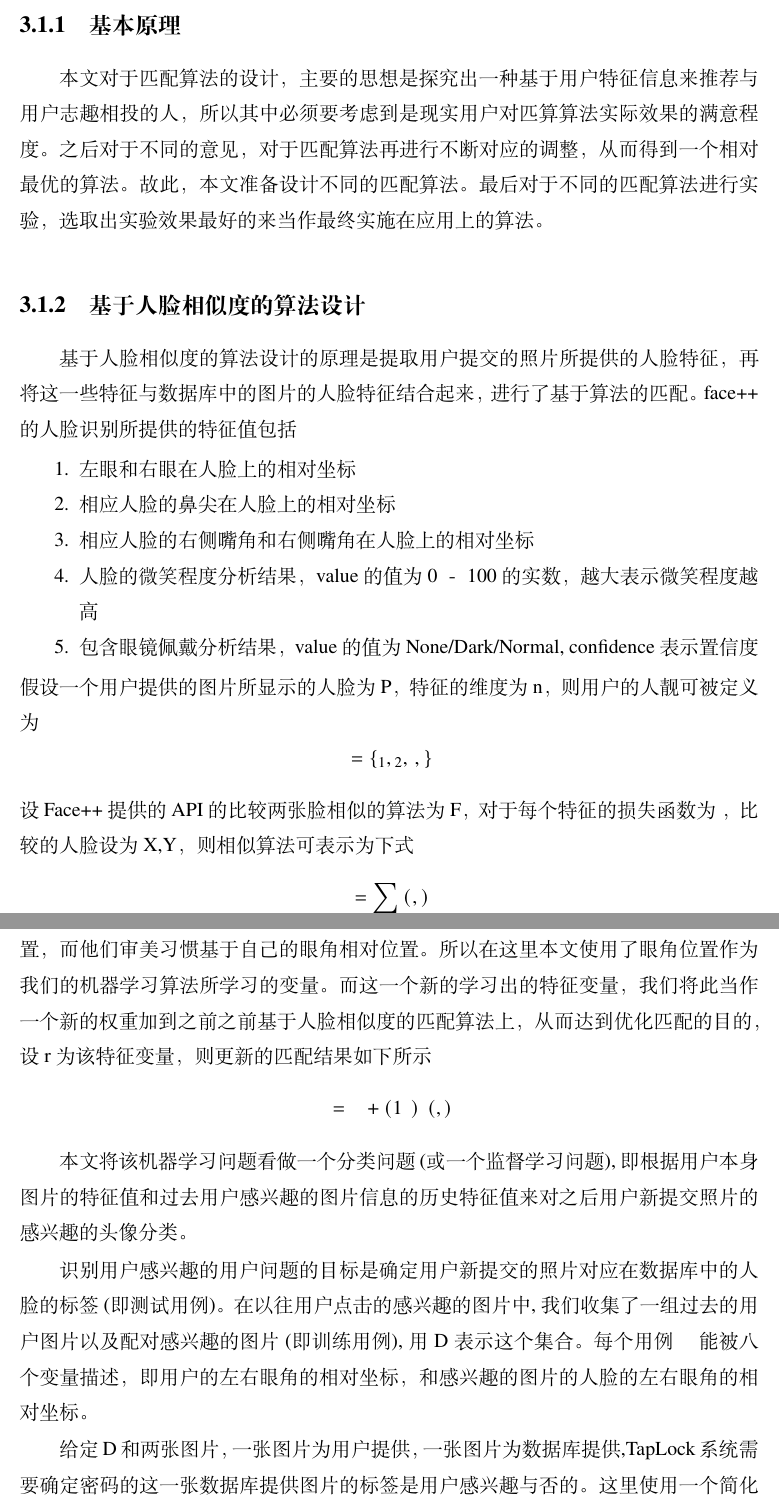
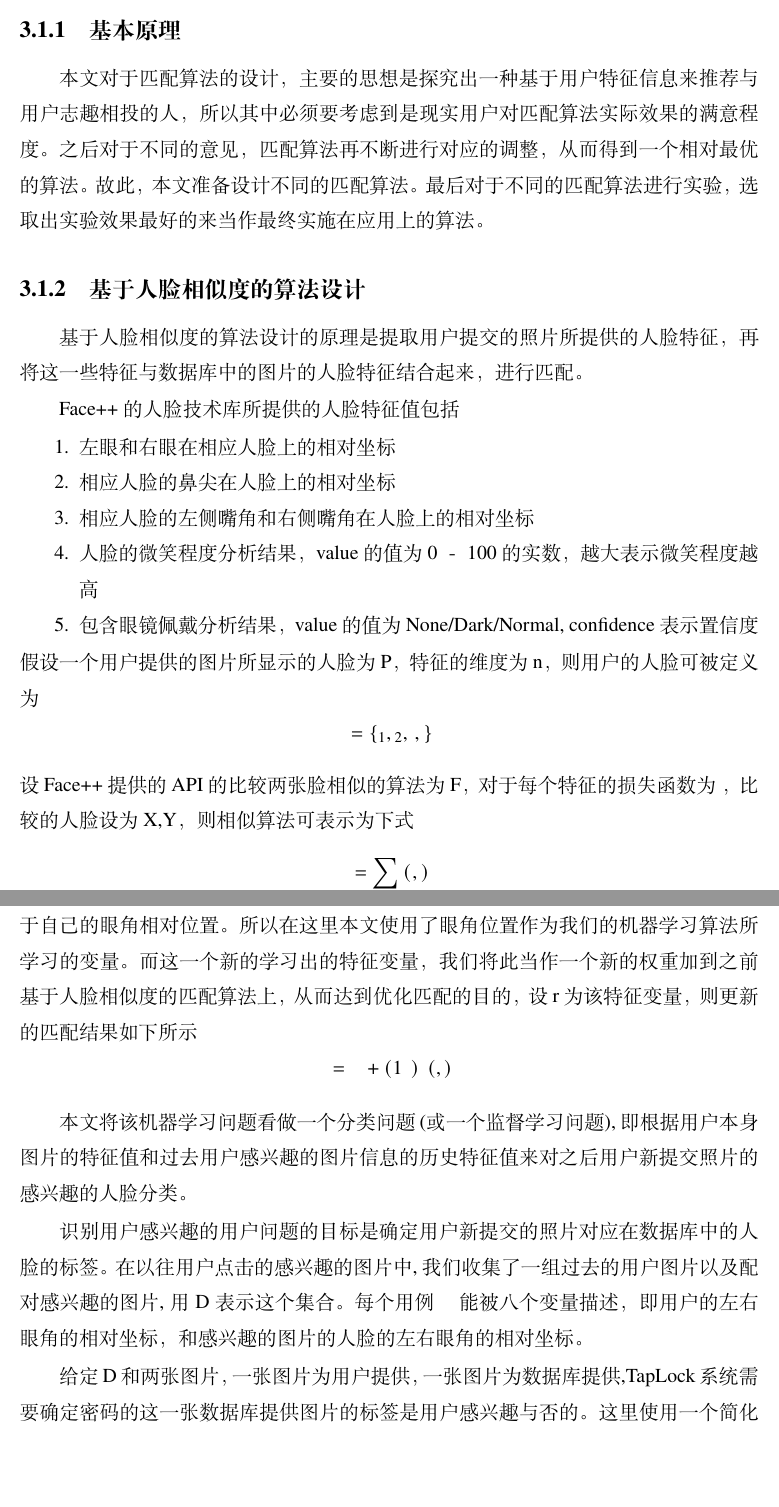
Before and after one commit to plutoshe/ThesisLatex, a LaTeX thesis (thesis.tex, which reads chap/chap3.tex): two parts of pages 15 and 16 of 31, joined at a grey line, cut so that both start at the same text, the shorter picture padded with empty space. Compiled offline with XeLaTeX.

Commit message:
master : update chap3.tex

```diff
--- a/chap/chap3.tex
+++ b/chap/chap3.tex
@@ -7,19 +7,20 @@
 \section{匹配算法设计}
 
 \subsection{基本原理}
-本文对于匹配算法的设计，主要的思想是探究出一种基于用户特征信息来推荐与用户志趣相投的人，所以其中必须要考虑到是现实用户对匹算算法实际效果的满意程度。之后对于不同的意见，对于匹配算法再进行不断对应的调整，从而得到一个相对最优的算法。故此，本文准备设计不同的匹配算法。最后对于不同的匹配算法进行实验，选取出实验效果最好的来当作最终实施在应用上的算法。
+本文对于匹配算法的设计，主要的思想是探究出一种基于用户特征信息来推荐与用户志趣相投的人，所以其中必须要考虑到是现实用户对匹配算法实际效果的满意程度。之后对于不同的意见，匹配算法再不断进行对应的调整，从而得到一个相对最优的算法。故此，本文准备设计不同的匹配算法。最后对于不同的匹配算法进行实验，选取出实验效果最好的来当作最终实施在应用上的算法。
 \subsection{基于人脸相似度的算法设计}
 
-基于人脸相似度的算法设计的原理是提取用户提交的照片所提供的人脸特征，再将这一些特征与数据库中的图片的人脸特征结合起来，进行了基于算法的匹配。
-face++的人脸识别所提供的特征值包括
+基于人脸相似度的算法设计的原理是提取用户提交的照片所提供的人脸特征，再将这一些特征与数据库中的图片的人脸特征结合起来，进行匹配。
+
+Face++的人脸技术库所提供的人脸特征值包括
 \begin{enumerate}
-\item 左眼和右眼在人脸上的相对坐标
+\item 左眼和右眼在相应人脸上的相对坐标
 \item 相应人脸的鼻尖在人脸上的相对坐标
-\item 相应人脸的右侧嘴角和右侧嘴角在人脸上的相对坐标
+\item 相应人脸的左侧嘴角和右侧嘴角在人脸上的相对坐标
 \item 人脸的微笑程度分析结果，value的值为0－100的实数，越大表示微笑程度越高
 \item 包含眼镜佩戴分析结果，value的值为None/Dark/Normal, confidence表示置信度
 \end{enumerate}
-假设一个用户提供的图片所显示的人脸为P，特征的维度为n，则用户的人靓可被定义为
+假设一个用户提供的图片所显示的人脸为P，特征的维度为n，则用户的人脸可被定义为
 \begin{equation*}
 P=\{x_1,x_2,\ldots,x_n\}
 \end{equation*}
@@ -34,17 +35,18 @@ G^{\*} = \mathop{\argmax_{G \in T}}{F(P,G)}
 
 \subsection{机器学习算法设计}
 由于基于人脸相似度的算法仅仅考虑了两个人脸特征的相似度，而基于一些美观上的经验，我们可以用过人脸的特征对于不同阶段不同年龄的人的审美进行机器学习，从而得到一个适合的算法。
+
 但由于用户的不确定性，我们针对于用户的猜测可能导致负相关，因此这里的变量越少越好。由于现代人对于眼角位置的重视程度高于其他位置，而他们审美习惯基于自己的眼角相对位置。所以在这里本文使用了眼角位置作为我们的机器学习算法所学习的变量。
-而这一个新的学习出的特征变量，我们将此当作一个新的权重加到之前之前基于人脸相似度的匹配算法上，从而达到优化匹配的目的，设r为该特征变量，则更新的匹配结果如下所示
+而这一个新的学习出的特征变量，我们将此当作一个新的权重加到之前基于人脸相似度的匹配算法上，从而达到优化匹配的目的，设r为该特征变量，则更新的匹配结果如下所示
 \begin{equation*}
 G^{\*} = \mathop{\argmax_{G \in T}}{\lambda * r+(1-\lambda)* F(P,G)}
 \end{equation*}
 
-本文将该机器学习问题看做一个分类问题(或一个监督学习问题),即根据用户本身图片的特征值和过去用户感兴趣的图片信息的历史特征值来对之后用户新提交照片的感兴趣的头像分类。
+本文将该机器学习问题看做一个分类问题(或一个监督学习问题),即根据用户本身图片的特征值和过去用户感兴趣的图片信息的历史特征值来对之后用户新提交照片的感兴趣的人脸分类。
 
-识别用户感兴趣的用户问题的目标是确定用户新提交的照片对应在数据库中的人脸的标签(即测试用例)。在以往用户点击的感兴趣的图片中,我们收集了一组过去的用户图片以及配对感兴趣的图片(即训练用例), 用D 表示这个集合。每个用例$d \in D$能被八个变量描述，即用户的左右眼角的相对坐标，和感兴趣的图片的人脸的左右眼角的相对坐标。
+识别用户感兴趣的用户问题的目标是确定用户新提交的照片对应在数据库中的人脸的标签。在以往用户点击的感兴趣的图片中,我们收集了一组过去的用户图片以及配对感兴趣的图片, 用D 表示这个集合。每个用例$d \in D$能被八个变量描述，即用户的左右眼角的相对坐标，和感兴趣的图片的人脸的左右眼角的相对坐标。
 
-给定D和两张图片，一张图片为用户提供，一张图片为数据库提供,TapLock 系统需要确定密码的这一张数据库提供图片的标签 是用户感兴趣与否的。这里使用一个简化的 k-最近邻分类(k-Nearest Neighbor Classification,kNN)\parencite{ML1}\parencite{ML2}\parencite{ML3} 算法来解决这个问题。令 t 表示一个这两张图片的特征，去匹配在集合D中最近的向量。
+给定D和两张图片，一张图片为用户提供，一张图片为数据库提供,TapLock 系统需要确定密码的这一张数据库提供图片的标签 是用户感兴趣与否的。这里使用一个简化的 k-最近邻分类(k-Nearest Neighbor Classification,kNN)\parencite{ML1}\parencite{ML2}\parencite{ML3} 算法来解决这个问题。令 t 表示这两张图片的特征，去匹配在集合D中最近的向量。
 \begin{enumerate}
 \item 计算 t 和每个训练用例$d_{i} \in D$的距离，这里简化为笛卡尔距离
 \item 选出距离值离 t 最近的训练用例$d_{1} \in D$。
```
Also changed, not shown: chap/chap3.tex (4 more changed lines).
